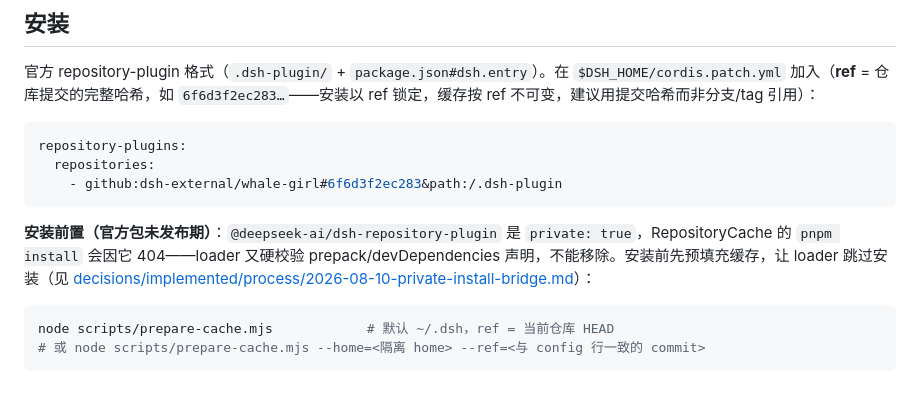
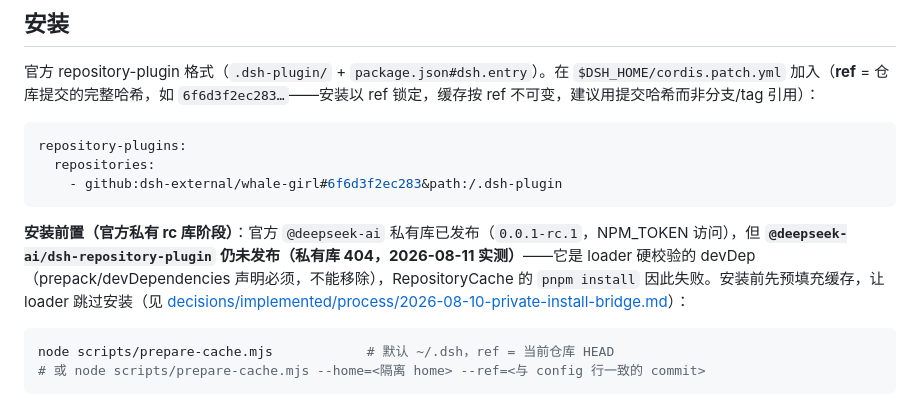
Before and after one commit to fill5200/Whale_Girl_Background, a Markdown page: README.md, the part around the change. Rendered like a GitHub page.

Commit message:
docs: 官方私有 rc 库现状——dsh-repository-plugin 仍缺失，桥保留
实测（NPM_TOKEN，2026-08-11）：@deepseek-ai/dsh、dsh-tools 已发布
0.0.1-rc.1，但 @deepseek-ai/dsh-repository-plugin 私有库 404——loader
硬校验的 devDep 仍装不上，prepare-cache 桥对 token 用户同样必需。
README 与决策记录更新：桥不因私有库发布而解除；废弃条件细化为
dsh-repository-plugin 私有库可见；记 semver 坑（rc 版本不匹配 0.0.1
声明，须 0.0.1-rc.* 形态）。

````diff
--- a/README.md
+++ b/README.md
@@ -23,7 +23,7 @@ repository-plugins:
     - github:dsh-external/whale-girl#6f6d3f2ec283&path:/.dsh-plugin
 ```
 
-**安装前置（官方包未发布期）**：`@deepseek-ai/dsh-repository-plugin` 是 `private: true`，RepositoryCache 的 `pnpm install` 会因它 404——loader 又硬校验 prepack/devDependencies 声明，不能移除。安装前先预填充缓存，让 loader 跳过安装（见 [decisions/implemented/process/2026-08-10-private-install-bridge.md](decisions/implemented/process/2026-08-10-private-install-bridge.md)）：
+**安装前置（官方私有 rc 库阶段）**：官方 `@deepseek-ai` 私有库已发布（`0.0.1-rc.1`，NPM_TOKEN 访问），但 **`@deepseek-ai/dsh-repository-plugin` 仍未发布（私有库 404，2026-08-11 实测）**——它是 loader 硬校验的 devDep（prepack/devDependencies 声明必须，不能移除），RepositoryCache 的 `pnpm install` 因此失败。安装前先预填充缓存，让 loader 跳过安装（见 [decisions/implemented/process/2026-08-10-private-install-bridge.md](decisions/implemented/process/2026-08-10-private-install-bridge.md)）：
 
 ```sh
 node scripts/prepare-cache.mjs            # 默认 ~/.dsh，ref = 当前仓库 HEAD
````
Also changed, not shown: 1 other file.
